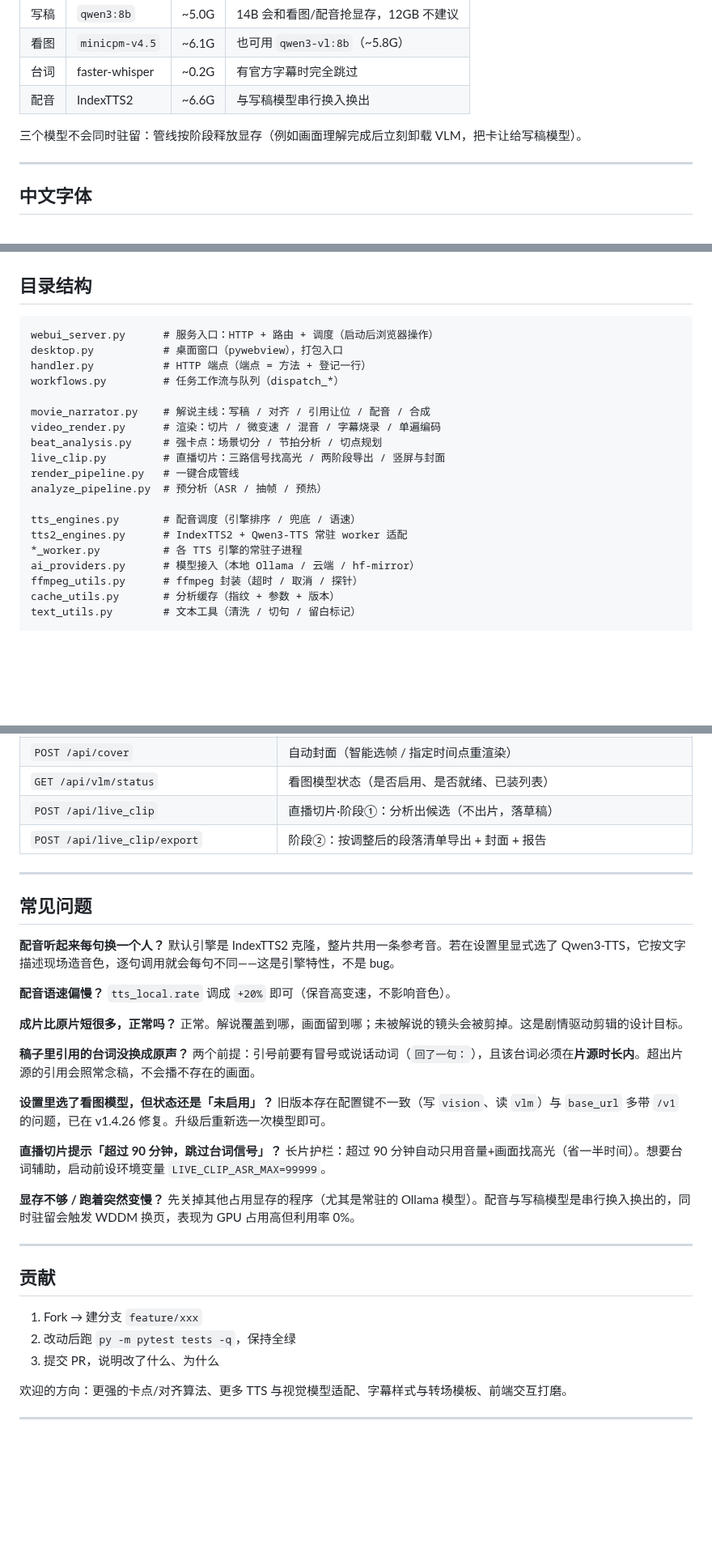
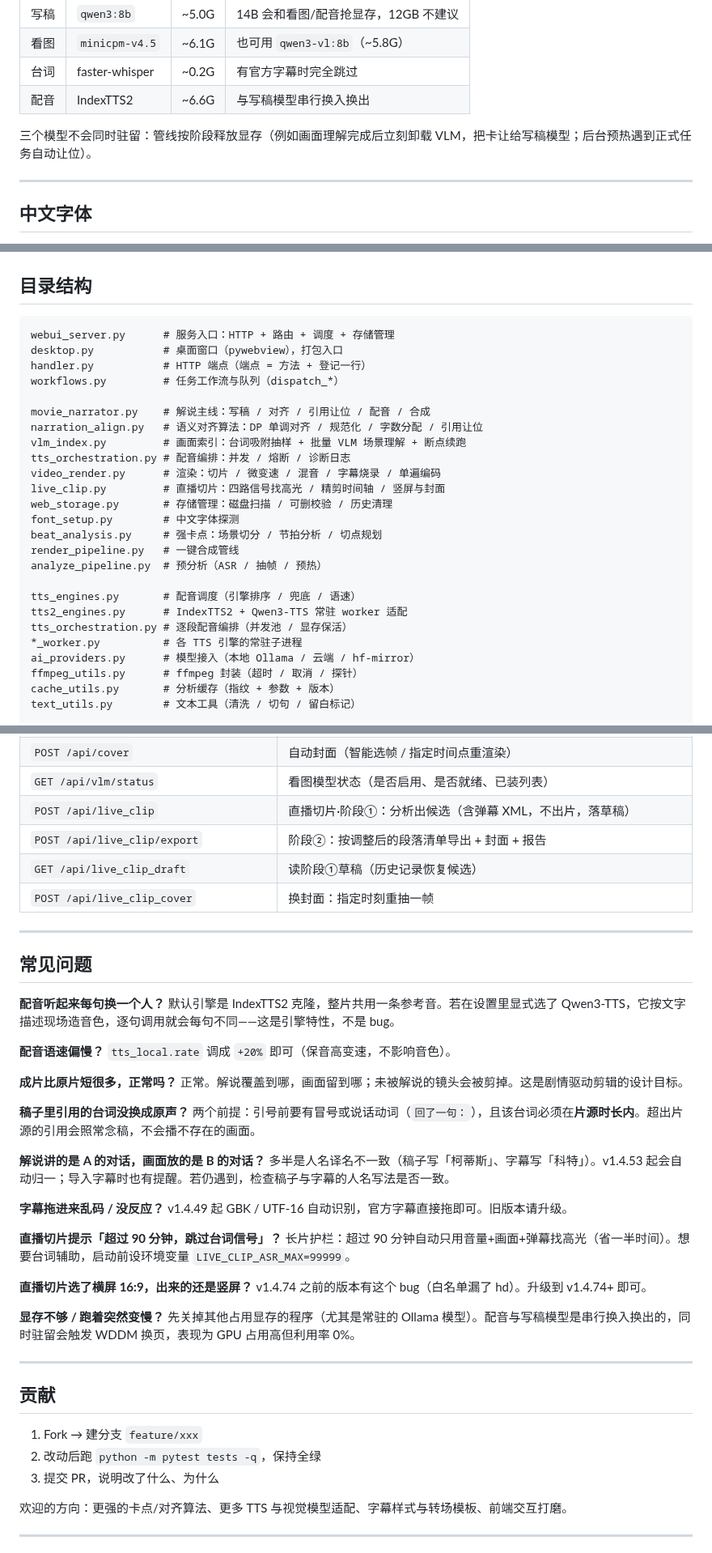
Before and after one commit to Yzm889/-Smart-video-highlights, a Markdown page: README.md, 3 parts joined by grey strips. Shown at 81% size. GitHub-like rendering; blank space fills up the shorter version.

````diff
--- a/README.md
+++ b/README.md
@@ -205,7 +220,7 @@ python webui_server.py        # 然后打开 http://127.0.0.1:8765/
 | 台词 | faster-whisper | ~0.2G | 有官方字幕时完全跳过 |
 | 配音 | IndexTTS2 | ~6.6G | 与写稿模型串行换入换出 |
 
-三个模型不会同时驻留：管线按阶段释放显存（例如画面理解完成后立刻卸载 VLM，把卡让给写稿模型）。
+三个模型不会同时驻留：管线按阶段释放显存（例如画面理解完成后立刻卸载 VLM，把卡让给写稿模型；后台预热遇到正式任务自动让位）。
 
 ---
 
@@ -233,20 +248,26 @@ apk add --no-cache font-noto-cjk                # Alpine
 ## 目录结构
 
 ```
-webui_server.py      # 服务入口：HTTP + 路由 + 调度（启动后浏览器操作）
+webui_server.py      # 服务入口：HTTP + 路由 + 调度 + 存储管理
 desktop.py           # 桌面窗口（pywebview），打包入口
 handler.py           # HTTP 端点（端点 = 方法 + 登记一行）
 workflows.py         # 任务工作流与队列（dispatch_*）
 
 movie_narrator.py    # 解说主线：写稿 / 对齐 / 引用让位 / 配音 / 合成
+narration_align.py   # 语义对齐算法：DP 单调对齐 / 规范化 / 字数分配 / 引用让位
+vlm_index.py         # 画面索引：台词吸附抽样 + 批量 VLM 场景理解 + 断点续跑
+tts_orchestration.py # 配音编排：并发 / 熔断 / 诊断日志
 video_render.py      # 渲染：切片 / 微变速 / 混音 / 字幕烧录 / 单遍编码
+live_clip.py         # 直播切片：四路信号找高光 / 精剪时间轴 / 竖屏与封面
+web_storage.py       # 存储管理：磁盘扫描 / 可删校验 / 历史清理
+font_setup.py        # 中文字体探测
 beat_analysis.py     # 强卡点：场景切分 / 节拍分析 / 切点规划
-live_clip.py         # 直播切片：三路信号找高光 / 两阶段导出 / 竖屏与封面
 render_pipeline.py   # 一键合成管线
 analyze_pipeline.py  # 预分析（ASR / 抽帧 / 预热）
 
 tts_engines.py       # 配音调度（引擎排序 / 兜底 / 语速）
 tts2_engines.py      # IndexTTS2 + Qwen3-TTS 常驻 worker 适配
+tts_orchestration.py # 逐段配音编排（并发池 / 显存保活）
 *_worker.py          # 各 TTS 引擎的常驻子进程
 ai_providers.py      # 模型接入（本地 Ollama / 云端 / hf-mirror）
 ffmpeg_utils.py      # ffmpeg 封装（超时 / 取消 / 探针）
@@ -292,8 +314,10 @@ py -m PyInstaller FrameCut.spec --noconfirm
 | `GET /api/bili/*`、`POST /api/bili/download` | B 站搜索与下载 |
 | `POST /api/cover` | 自动封面（智能选帧 / 指定时间点重渲染） |
 | `GET /api/vlm/status` | 看图模型状态（是否启用、是否就绪、已装列表） |
-| `POST /api/live_clip` | 直播切片·阶段①：分析出候选（不出片，落草稿） |
+| `POST /api/live_clip` | 直播切片·阶段①：分析出候选（含弹幕 XML，不出片，落草稿） |
 | `POST /api/live_clip/export` | 阶段②：按调整后的段落清单导出 + 封面 + 报告 |
+| `GET /api/live_clip_draft` | 读阶段①草稿（历史记录恢复候选） |
+| `POST /api/live_clip_cover` | 换封面：指定时刻重抽一帧 |
 
 ---
 
@@ -311,11 +335,17 @@ py -m PyInstaller FrameCut.spec --noconfirm
 **稿子里引用的台词没换成原声？**
 两个前提：引号前要有冒号或说话动词（`回了一句：`），且该台词必须在**片源时长内**。超出片源的引用会照常念稿，不会播不存在的画面。
 
-**设置里选了看图模型，但状态还是「未启用」？**
-旧版本存在配置键不一致（写 `vision`、读 `vlm`）与 `base_url` 多带 `/v1` 的问题，已在 v1.4.26 修复。升级后重新选一次模型即可。
+**解说讲的是 A 的对话，画面放的是 B 的对话？**
+多半是人名译名不一致（稿子写「柯蒂斯」、字幕写「科特」）。v1.4.53 起会自动归一；导入字幕时也有提醒。若仍遇到，检查稿子与字幕的人名写法是否一致。
+
+**字幕拖进来乱码 / 没反应？**
+v1.4.49 起 GBK / UTF-16 自动识别，官方字幕直接拖即可。旧版本请升级。
 
 **直播切片提示「超过 90 分钟，跳过台词信号」？**
-长片护栏：超过 90 分钟自动只用音量+画面找高光（省一半时间）。想要台词辅助，启动前设环境变量 `LIVE_CLIP_ASR_MAX=99999`。
+长片护栏：超过 90 分钟自动只用音量+画面+弹幕找高光（省一半时间）。想要台词辅助，启动前设环境变量 `LIVE_CLIP_ASR_MAX=99999`。
+
+**直播切片选了横屏 16:9，出来的还是竖屏？**
+v1.4.74 之前的版本有这个 bug（白名单漏了 hd）。升级到 v1.4.74+ 即可。
 
 **显存不够 / 跑着突然变慢？**
 先关掉其他占用显存的程序（尤其是常驻的 Ollama 模型）。配音与写稿模型是串行换入换出的，同时驻留会触发 WDDM 换页，表现为 GPU 占用高但利用率 0%。
@@ -325,7 +355,7 @@ py -m PyInstaller FrameCut.spec --noconfirm
 ## 贡献
 
 1. Fork → 建分支 `feature/xxx`
-2. 改动后跑 `py -m pytest tests -q`，保持全绿
+2. 改动后跑 `python -m pytest tests -q`，保持全绿
 3. 提交 PR，说明改了什么、为什么
 
 欢迎的方向：更强的卡点/对齐算法、更多 TTS 与视觉模型适配、字幕样式与转场模板、前端交互打磨。
````
Also changed, not shown: other parts of README.md (+42 -26 lines), AI_CHANGELOG.md (+2 -0 lines).
